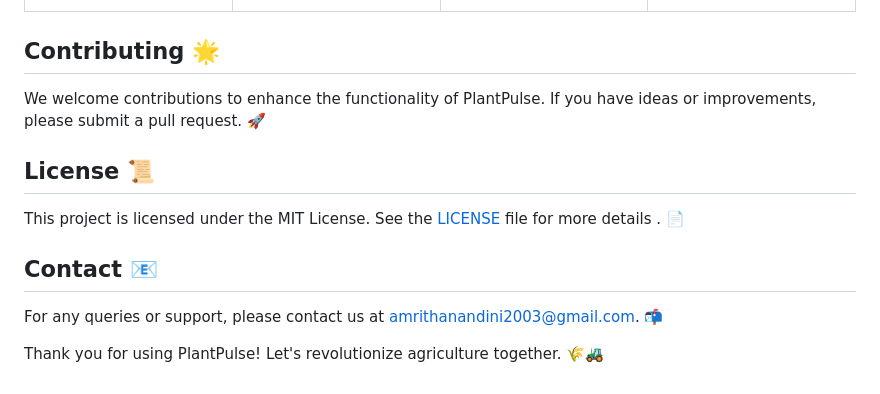
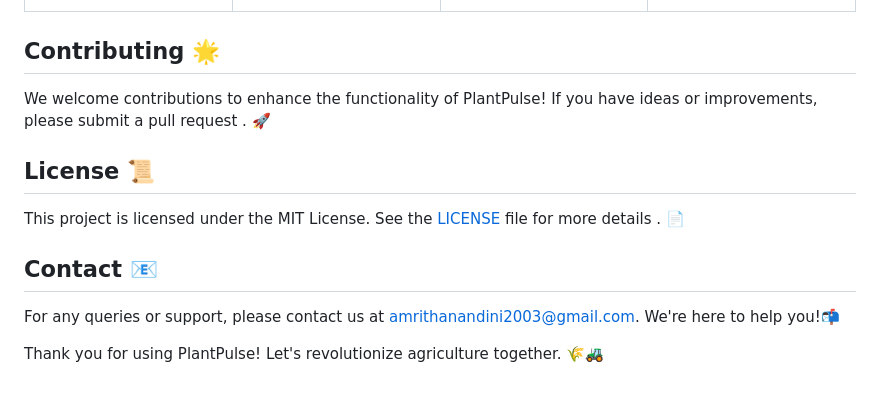
Before and after one commit to Manasha-1204/PlantPulse, a Markdown page: README.md, the part around the change. Drawn GitHub-style.

```diff
--- a/README.md
+++ b/README.md
@@ -49,7 +49,7 @@ View our presentation [here!](https://www.canva.com/design/DAGHV7HmvDI/uGV4J3Odj
 
 ## Contributing 🌟
 
-We welcome contributions to enhance the functionality of PlantPulse. If you have ideas or improvements, please submit a pull request. 🚀
+We welcome contributions to enhance the functionality of PlantPulse! If you have ideas or improvements, please submit a pull request . 🚀
 
 ## License 📜
 
@@ -57,6 +57,6 @@ This project is licensed under the MIT License. See the [LICENSE](LICENSE) file
 
 ## Contact 📧
 
-For any queries or support, please contact us at [amrithanandini2003@gmail.com](mailto:amrithanandini2003@gmail.com). 📬
+For any queries or support, please contact us at [amrithanandini2003@gmail.com](mailto:amrithanandini2003@gmail.com). We're here to help you!📬
 
 Thank you for using PlantPulse! Let's revolutionize agriculture together. 🌾🚜
```
